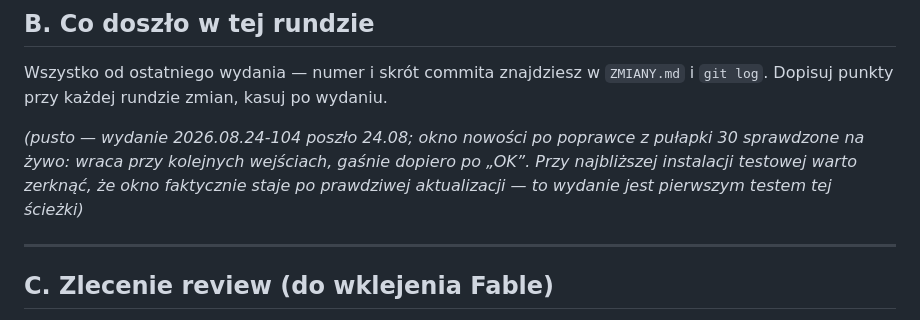
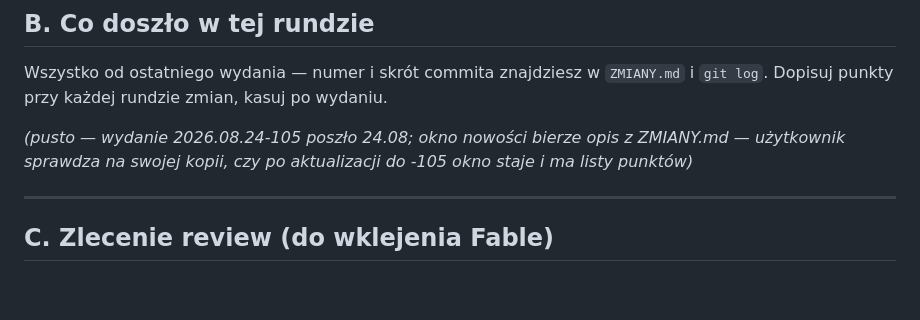
Before and after one commit to piotrekstania/kuba-apk, a Markdown page: narzedzia/przed_wydaniem.md, the part around the change. GitHub-like rendering; blank space fills up the shorter version.

Commit message:
Lista przed wydaniem: znacznik po wydaniu 2026.08.24-105
Co-Authored-By: Claude Opus 5 <noreply@anthropic.com>

```diff
--- a/narzedzia/przed_wydaniem.md
+++ b/narzedzia/przed_wydaniem.md
@@ -58,10 +58,9 @@ start.bat
 Wszystko od ostatniego wydania — numer i skrót commita znajdziesz w `ZMIANY.md`
 i `git log`. Dopisuj punkty przy każdej rundzie zmian, kasuj po wydaniu.
 
-*(pusto — wydanie 2026.08.24-104 poszło 24.08; okno nowości po poprawce z pułapki 30
-sprawdzone na żywo: wraca przy kolejnych wejściach, gaśnie dopiero po „OK”.
-Przy najbliższej instalacji testowej warto zerknąć, że okno faktycznie staje
-po prawdziwej aktualizacji — to wydanie jest pierwszym testem tej ścieżki)*
+*(pusto — wydanie 2026.08.24-105 poszło 24.08; okno nowości bierze opis
+z ZMIANY.md — użytkownik sprawdza na swojej kopii, czy po aktualizacji do -105
+okno staje i ma listy punktów)*
 
 ---
 
```
